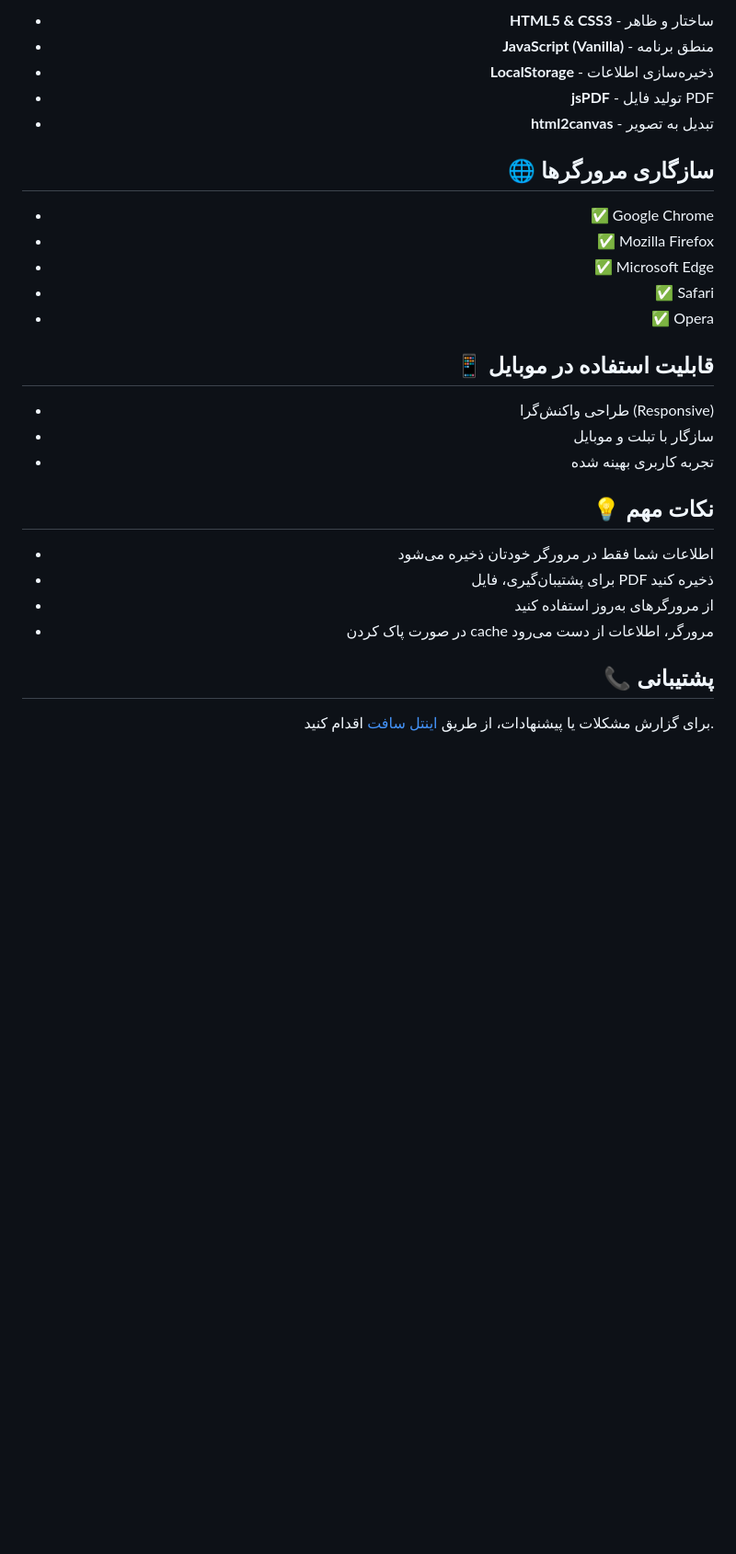
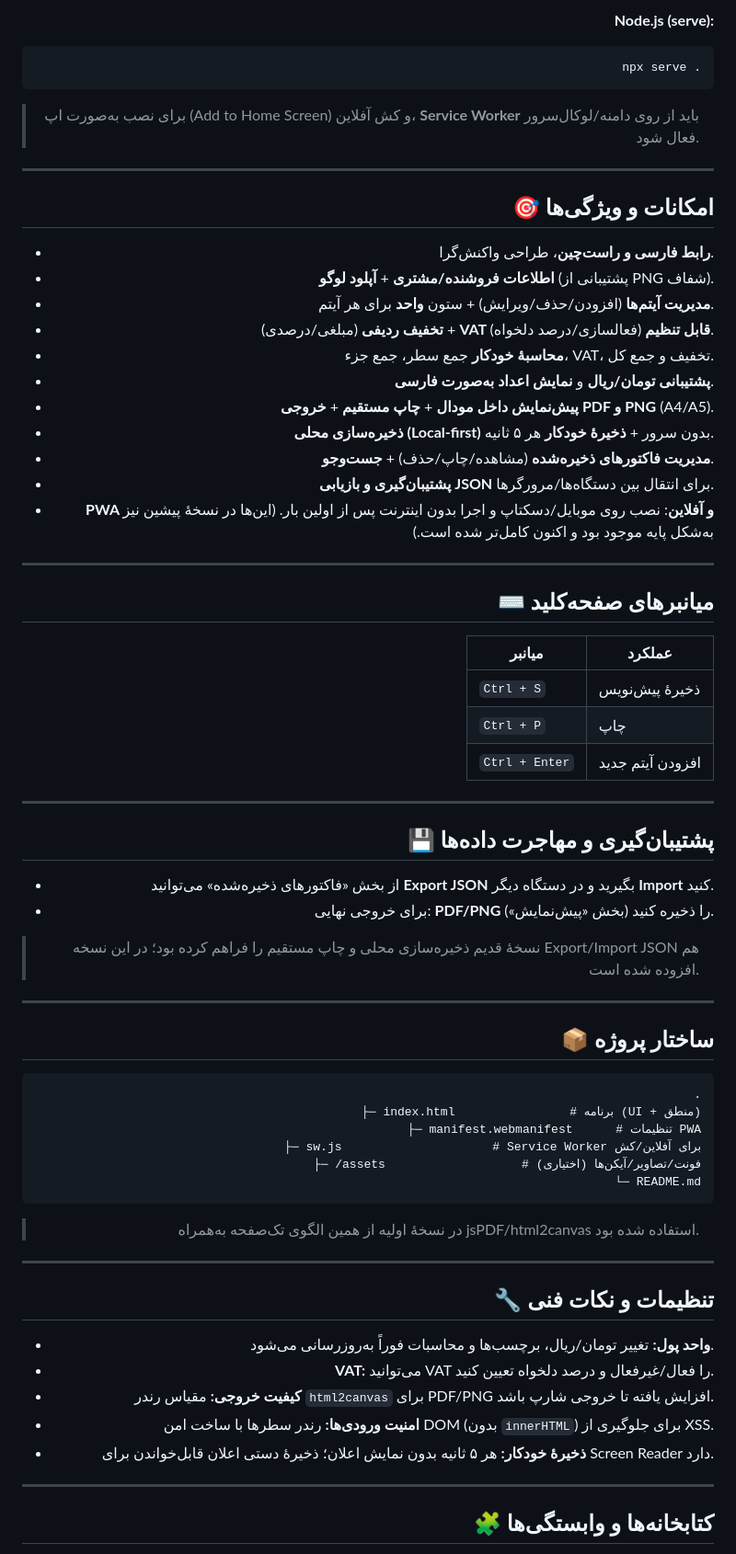
Before and after one commit to intellsoft/invoice, a Markdown page: README.md, the part around one of its changes. Shown at 92% size. GitHub-like rendering; blank space fills up the shorter version.

````diff
--- a/README.md
+++ b/README.md
@@ -66,31 +61,74 @@
 
-- **HTML5 & CSS3** - ساختار و ظاهر
-- **JavaScript (Vanilla)** - منطق برنامه
-- **LocalStorage** - ذخیره‌سازی اطلاعات
-- **jsPDF** - تولید فایل PDF
-- **html2canvas** - تبدیل به تصویر
+**Node.js (serve):**
 
-## 🌐 سازگاری مرورگرها
+```bash
+npx serve .
+```
 
-- ✅ Google Chrome
-- ✅ Mozilla Firefox
-- ✅ Microsoft Edge
-- ✅ Safari
-- ✅ Opera
+> برای نصب به‌صورت اپ (Add to Home Screen) و کش آفلاین، **Service Worker** باید از روی دامنه/لوکال‌سرور فعال شود.
 
-## 📱 قابلیت استفاده در موبایل
+---
 
-- طراحی واکنش‌گرا (Responsive)
-- سازگار با تبلت و موبایل
-- تجربه کاربری بهینه شده
+## 🎯 امکانات و ویژگی‌ها
 
-## 💡 نکات مهم
+* **رابط فارسی و راست‌چین**، طراحی واکنش‌گرا.
+* **اطلاعات فروشنده/مشتری** + **آپلود لوگو** (پشتیبانی از PNG شفاف).
+* **مدیریت آیتم‌ها** (افزودن/حذف/ویرایش) + ستون **واحد** برای هر آیتم.
+* **تخفیف ردیفی** (مبلغی/درصدی) + **VAT قابل تنظیم** (فعالسازی/درصد دلخواه).
+* **محاسبهٔ خودکار** جمع سطر، جمع جزء، VAT، تخفیف و جمع کل.
+* **پشتیبانی تومان/ریال** و **نمایش اعداد به‌صورت فارسی**.
+* **پیش‌نمایش داخل مودال** + **چاپ مستقیم** + **خروجی PDF و PNG** (A4/A5).
+* **ذخیره‌سازی محلی (Local-first)** بدون سرور + **ذخیرهٔ خودکار** هر ۵ ثانیه.
+* **مدیریت فاکتورهای ذخیره‌شده** (مشاهده/چاپ/حذف) + **جست‌وجو**.
+* **پشتیبان‌گیری و بازیابی JSON** برای انتقال بین دستگاه‌ها/مرورگرها.
+* **PWA و آفلاین**: نصب روی موبایل/دسکتاپ و اجرا بدون اینترنت پس از اولین بار.
+  (این‌ها در نسخهٔ پیشین نیز به‌شکل پایه موجود بود و اکنون کامل‌تر شده است.)
 
-- اطلاعات شما فقط در مرورگر خودتان ذخیره می‌شود
-- برای پشتیبان‌گیری، فایل PDF ذخیره کنید
-- از مرورگرهای به‌روز استفاده کنید
-- در صورت پاک کردن cache مرورگر، اطلاعات از دست می‌رود
+---
 
-## 📞 پشتیبانی
+## ⌨️ میانبرهای صفحه‌کلید
 
-برای گزارش مشکلات یا پیشنهادات، از طریق [اینتل سافت](http://intellsoft.ir) اقدام کنید.
+| میانبر         | عملکرد           |
+| -------------- | ---------------- |
+| `Ctrl + S`     | ذخیرهٔ پیش‌نویس  |
+| `Ctrl + P`     | چاپ              |
+| `Ctrl + Enter` | افزودن آیتم جدید |
+
+---
+
+## 💾 پشتیبان‌گیری و مهاجرت داده‌ها
+
+* از بخش «فاکتورهای ذخیره‌شده» می‌توانید **Export JSON** بگیرید و در دستگاه دیگر **Import** کنید.
+* برای خروجی نهایی: **PDF/PNG** را ذخیره کنید (بخش «پیش‌نمایش»).
+
+> نسخهٔ قدیم ذخیره‌سازی محلی و چاپ مستقیم را فراهم کرده بود؛ در این نسخه Export/Import JSON هم افزوده شده است.
+
+---
+
+## 📦 ساختار پروژه
+
+```
+.
+├─ index.html                # برنامه (UI + منطق)
+├─ manifest.webmanifest      # تنظیمات PWA
+├─ sw.js                     # Service Worker برای آفلاین/کش
+├─ /assets                   # (اختیاری) فونت/تصاویر/آیکن‌ها
+└─ README.md
+```
+
+> در نسخهٔ اولیه از همین الگوی تک‌صفحه به‌همراه jsPDF/html2canvas استفاده شده بود.
+
+---
+
+## 🔧 تنظیمات و نکات فنی
+
+* **واحد پول:** تغییر تومان/ریال، برچسب‌ها و محاسبات فوراً به‌روزرسانی می‌شود.
+* **VAT:** می‌توانید VAT را فعال/غیرفعال و درصد دلخواه تعیین کنید.
+* **کیفیت خروجی:** مقیاس رندر `html2canvas` برای PDF/PNG افزایش یافته تا خروجی شارپ باشد.
+* **امنیت ورودی‌ها:** رندر سطرها با ساخت امن DOM (بدون `innerHTML`) برای جلوگیری از XSS.
+* **ذخیرهٔ خودکار:** هر ۵ ثانیه بدون نمایش اعلان؛ ذخیرهٔ دستی اعلان قابل‌خواندن برای Screen Reader دارد.
+
+---
+
+## 🧩 کتابخانه‌ها و وابستگی‌ها
+
````
Also changed, not shown: other parts of README.md (+72 -53 lines).
